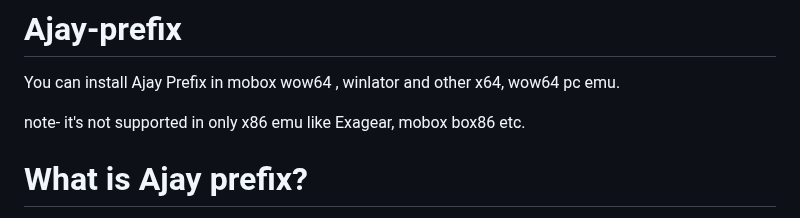
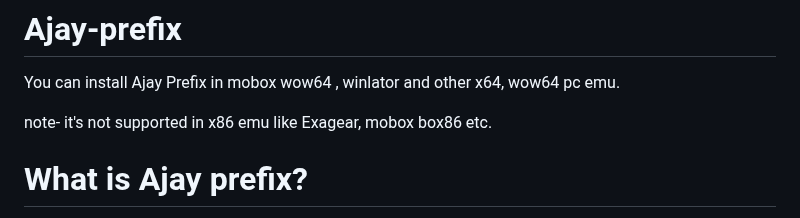
Before and after one commit to ajay9634/Ajay-prefix, a Markdown page: README.md, the part around the change. Rendered like a GitHub page.

```diff
--- a/README.md
+++ b/README.md
@@ -2,7 +2,7 @@
 
 You can install Ajay Prefix in mobox wow64 , winlator and other x64, wow64 pc emu.
 
-note- it's not supported in only x86 emu like Exagear, mobox box86 etc.
+note- it's not supported in x86 emu like Exagear, mobox box86 etc.
 
 # What is Ajay prefix?
 
```
